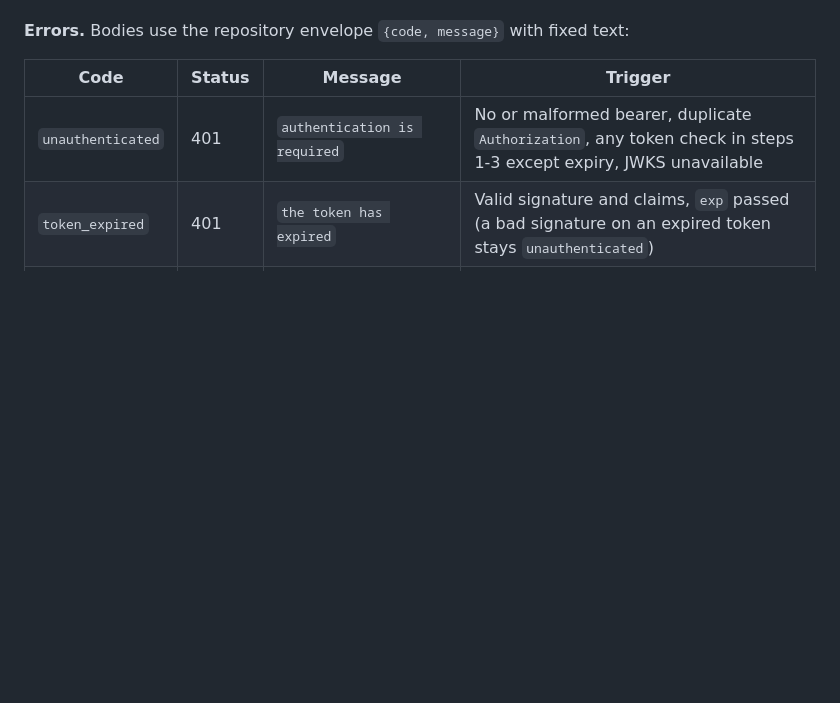
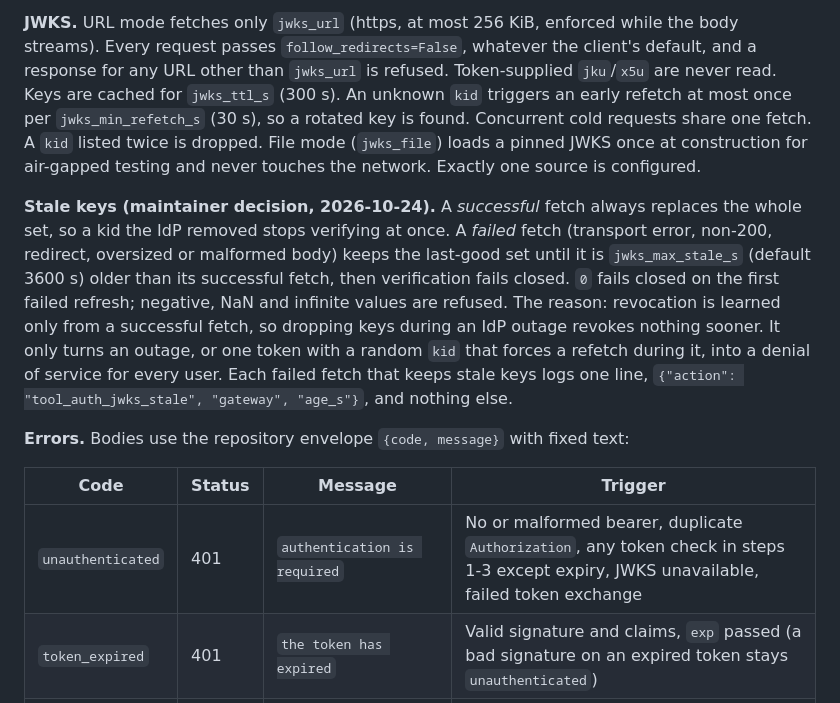
Before and after one commit to yonatan895/qdrant-pdf-rag, a Markdown page: docs/team-tools.md, the part around one of its changes. Rendered like a GitHub page; blank space fills up the shorter version.

```diff
--- a/docs/team-tools.md
+++ b/docs/team-tools.md
@@ -57,9 +79,30 @@ touches the network. Exactly one source is configured.
+**JWKS.** URL mode fetches only `jwks_url` (https, at most 256 KiB, enforced while
+the body streams). Every request passes `follow_redirects=False`, whatever the
+client's default, and a response for any URL other than `jwks_url` is refused.
+Token-supplied `jku`/`x5u` are never read. Keys are cached for `jwks_ttl_s` (300 s).
+An unknown `kid` triggers an early refetch at most once per `jwks_min_refetch_s`
+(30 s), so a rotated key is found. Concurrent cold requests share one fetch. A
+`kid` listed twice is dropped. File mode (`jwks_file`) loads a pinned JWKS once at
+construction for air-gapped testing and never touches the network. Exactly one
+source is configured.
+
+**Stale keys (maintainer decision, 2026-10-24).** A *successful* fetch always
+replaces the whole set, so a kid the IdP removed stops verifying at once. A
+*failed* fetch (transport error, non-200, redirect, oversized or malformed body)
+keeps the last-good set until it is `jwks_max_stale_s` (default 3600 s) older than
+its successful fetch, then verification fails closed. `0` fails closed on the
+first failed refresh; negative, NaN and infinite values are refused. The reason:
+revocation is learned only from a successful fetch, so dropping keys during an
+IdP outage revokes nothing sooner. It only turns an outage, or one token with a
+random `kid` that forces a refetch during it, into a denial of service for every
+user. Each failed fetch that keeps stale keys logs one line,
+`{"action": "tool_auth_jwks_stale", "gateway", "age_s"}`, and nothing else.
 
 **Errors.** Bodies use the repository envelope `{code, message}` with fixed text:
 
 | Code | Status | Message | Trigger |
 |---|---|---|---|
-| `unauthenticated` | 401 | `authentication is required` | No or malformed bearer, duplicate `Authorization`, any token check in steps 1-3 except expiry, JWKS unavailable |
+| `unauthenticated` | 401 | `authentication is required` | No or malformed bearer, duplicate `Authorization`, any token check in steps 1-3 except expiry, JWKS unavailable, failed token exchange |
 | `token_expired` | 401 | `the token has expired` | Valid signature and claims, `exp` passed (a bad signature on an expired token stays `unauthenticated`) |
 | `forbidden` | 403 | `the caller is not authorized for this tool` | Verified token, no allowed group |
 
```
Also changed, not shown: other parts of docs/team-tools.md (+41 -19 lines).
